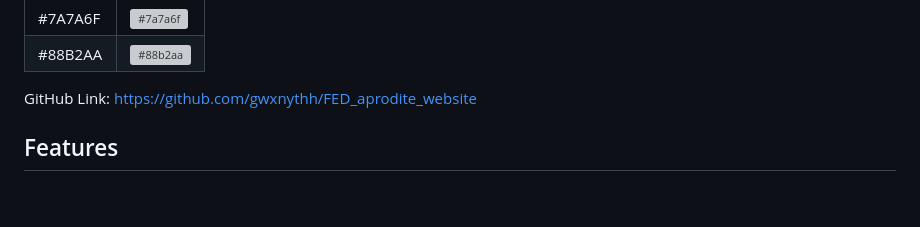
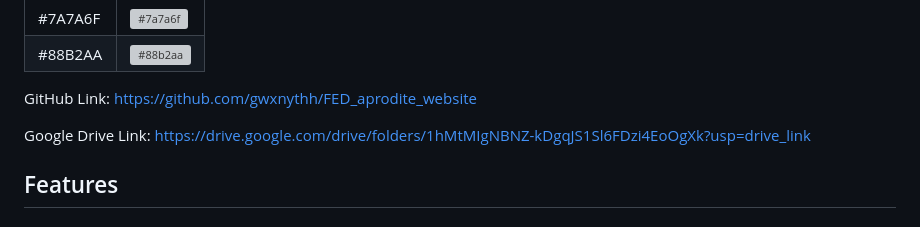
Before and after one commit to gwxnythh/FED_aprodite_website, a Markdown page: README.md, the part around the change. Rendered like a GitHub page; blank space fills up the shorter version; grey boxes are pictures that could not be loaded.

Commit message:
updated readme.md
added google drive link

```diff
--- a/README.md
+++ b/README.md
@@ -39,6 +39,9 @@ aprodité is designed to cater to these user stories by delivering an aestheti
 
 GitHub Link:
 https://github.com/gwxnythh/FED_aprodite_website
+
+Google Drive Link:
+https://drive.google.com/drive/folders/1hMtMIgNBNZ-kDgqJS1Sl6FDzi4EoOgXk?usp=drive_link
 
 
 ## Features
```
